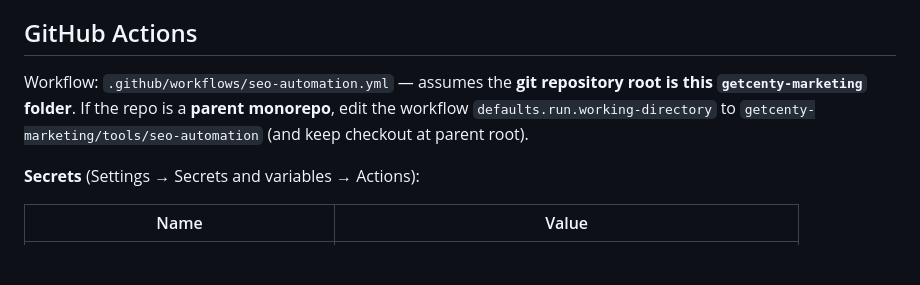
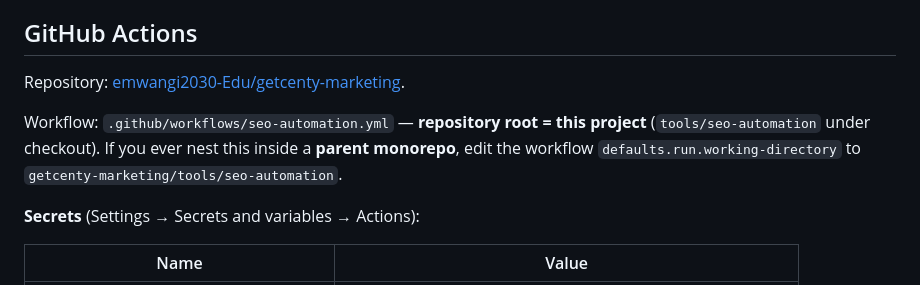
Before and after one commit to emwangi2030-Edu/getcenty-marketing, a Markdown page: tools/seo-automation/README.md, the part around the change. GitHub-like rendering; blank space fills up the shorter version.

Commit message:
docs: link SEO automation README to getcenty-marketing GitHub repo
Made-with: Cursor

```diff
--- a/tools/seo-automation/README.md
+++ b/tools/seo-automation/README.md
@@ -51,7 +51,9 @@ python run_all.py --dry-run    # no API writes
 
 ## GitHub Actions
 
-Workflow: `.github/workflows/seo-automation.yml` — assumes the **git repository root is this `getcenty-marketing` folder**. If the repo is a **parent monorepo**, edit the workflow `defaults.run.working-directory` to `getcenty-marketing/tools/seo-automation` (and keep checkout at parent root).
+Repository: [emwangi2030-Edu/getcenty-marketing](https://github.com/emwangi2030-Edu/getcenty-marketing).
+
+Workflow: `.github/workflows/seo-automation.yml` — **repository root = this project** (`tools/seo-automation` under checkout). If you ever nest this inside a **parent monorepo**, edit the workflow `defaults.run.working-directory` to `getcenty-marketing/tools/seo-automation`.
 
 **Secrets** (Settings → Secrets and variables → Actions):
 
```
